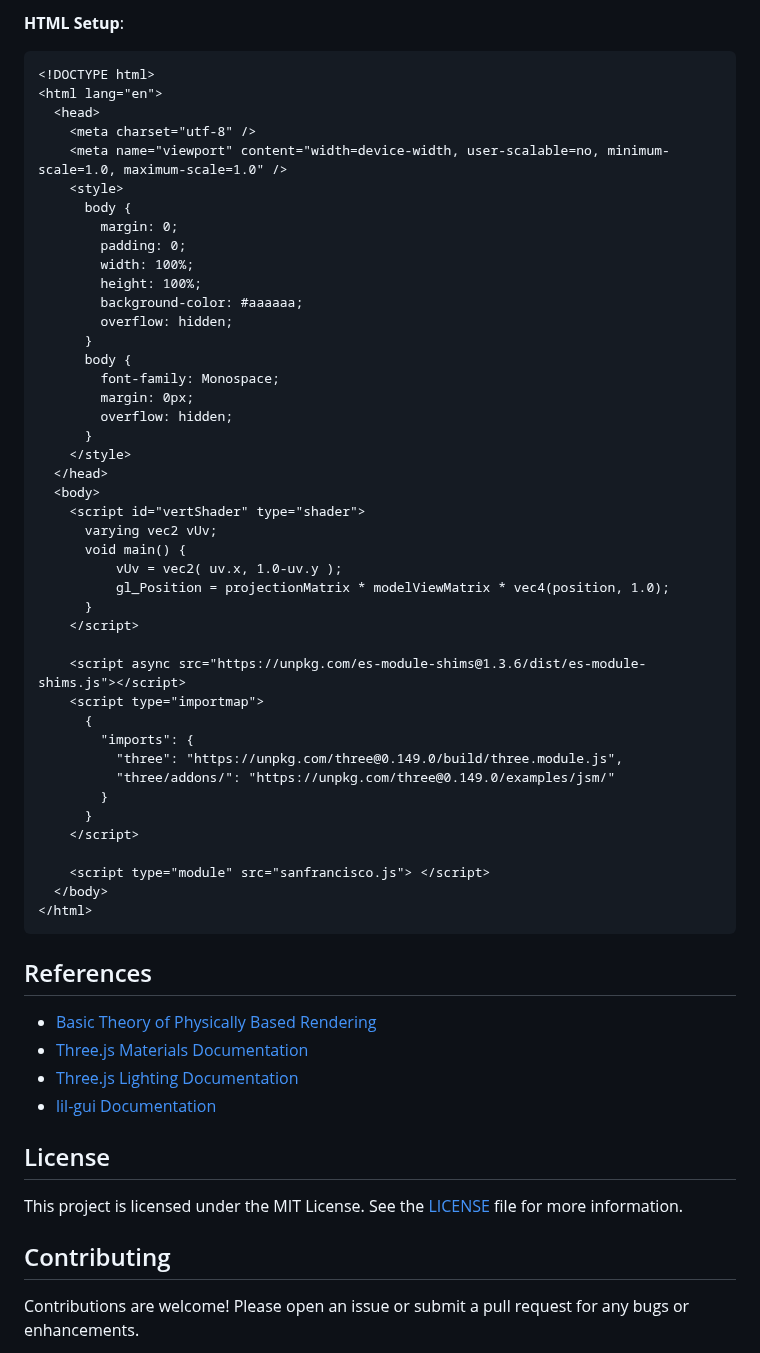
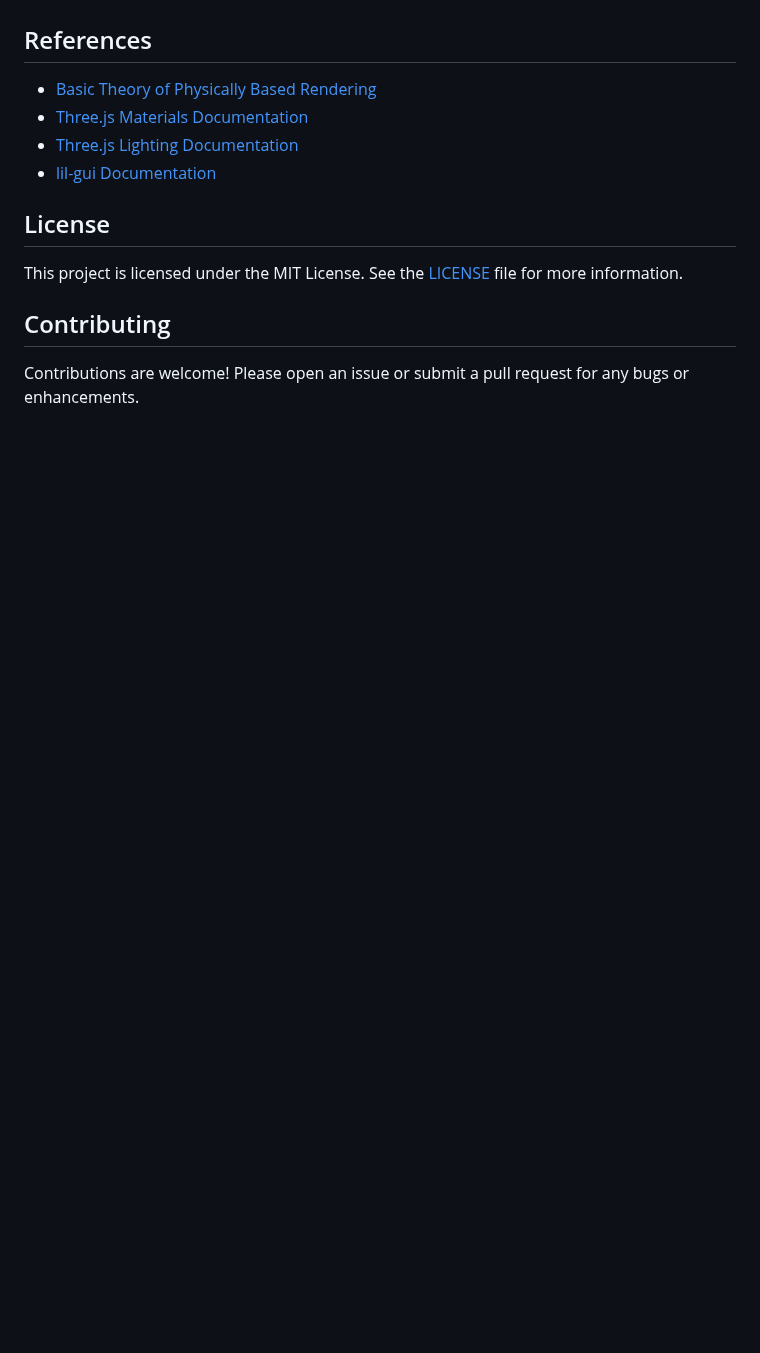
Before and after one commit to uzairudev/3D-Telelumen-Lighting-System, a Markdown page: README.md, the part around one of its changes. Rendered like a GitHub page; blank space fills up the shorter version.

````diff
--- a/README.md
+++ b/README.md
@@ -121,49 +80,3 @@ void main() {
-**HTML Setup**:
-```html
-<!DOCTYPE html>
-<html lang="en">
-  <head>
-    <meta charset="utf-8" />
-    <meta name="viewport" content="width=device-width, user-scalable=no, minimum-scale=1.0, maximum-scale=1.0" />
-    <style>
-      body {
-        margin: 0;
-        padding: 0;
-        width: 100%;
-        height: 100%;
-        background-color: #aaaaaa;
-        overflow: hidden;
-      }
-      body {
-        font-family: Monospace;
-        margin: 0px;
-        overflow: hidden;
-      }
-    </style>
-  </head>
-  <body>
-    <script id="vertShader" type="shader">
-      varying vec2 vUv;
-      void main() {
-          vUv = vec2( uv.x, 1.0-uv.y );
-          gl_Position = projectionMatrix * modelViewMatrix * vec4(position, 1.0);
-      }
-    </script>
-
-    <script async src="https://unpkg.com/es-module-shims@1.3.6/dist/es-module-shims.js"></script>
-    <script type="importmap">
-      {
-        "imports": {
-          "three": "https://unpkg.com/three@0.149.0/build/three.module.js",
-          "three/addons/": "https://unpkg.com/three@0.149.0/examples/jsm/"
-        }
-      }
-    </script>
-
-    <script type="module" src="sanfrancisco.js"> </script>
-  </body>
-</html>
-```
 
 ## References
 
````
Also changed, not shown: other parts of README.md (+0 -41 lines).
